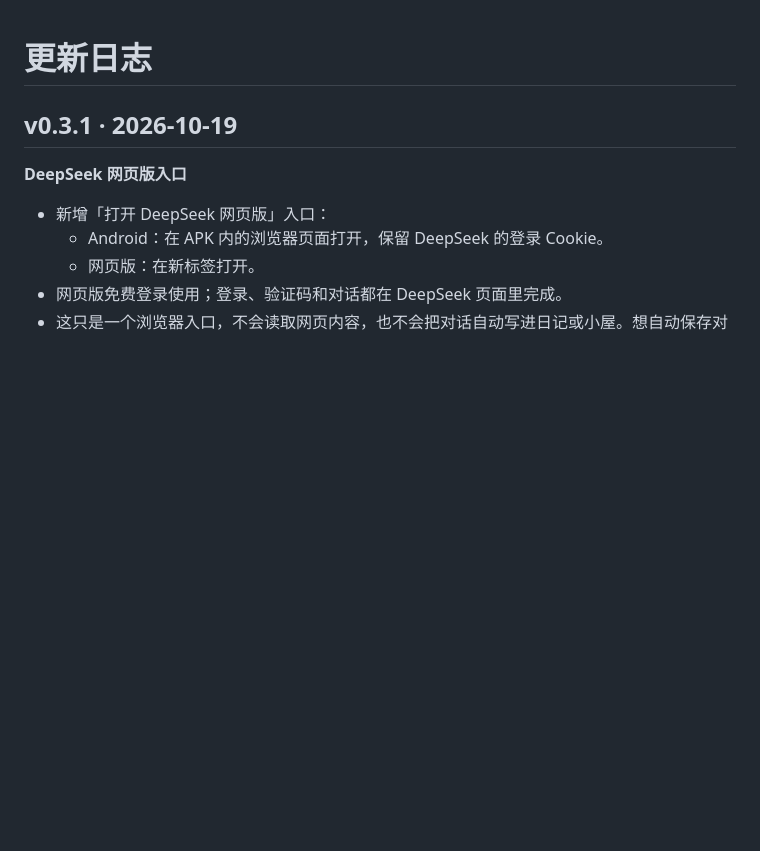
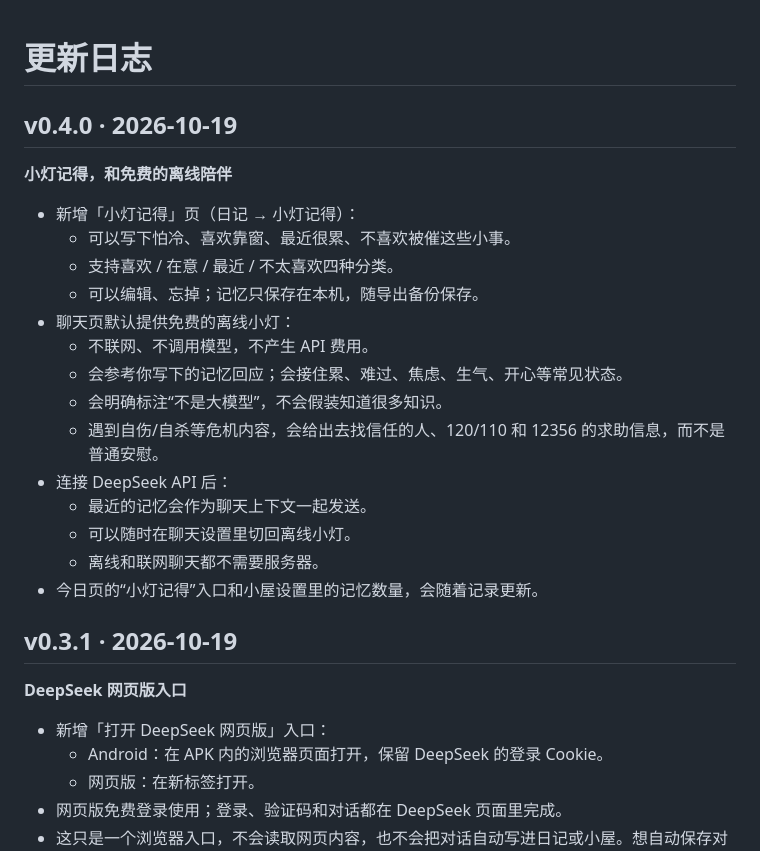
Before and after one commit to wangji330330-ops/113, a Markdown page: CHANGELOG.md, the part around the change. Rendered like a GitHub page; blank space fills up the shorter version.

```diff
--- a/CHANGELOG.md
+++ b/CHANGELOG.md
@@ -1,4 +1,23 @@
 # 更新日志
+
+## v0.4.0 · 2026-10-19
+
+**小灯记得，和免费的离线陪伴**
+
+- 新增「小灯记得」页（日记 → 小灯记得）：
+  - 可以写下怕冷、喜欢靠窗、最近很累、不喜欢被催这些小事。
+  - 支持喜欢 / 在意 / 最近 / 不太喜欢四种分类。
+  - 可以编辑、忘掉；记忆只保存在本机，随导出备份保存。
+- 聊天页默认提供免费的离线小灯：
+  - 不联网、不调用模型，不产生 API 费用。
+  - 会参考你写下的记忆回应；会接住累、难过、焦虑、生气、开心等常见状态。
+  - 会明确标注“不是大模型”，不会假装知道很多知识。
+  - 遇到自伤/自杀等危机内容，会给出去找信任的人、120/110 和 12356 的求助信息，而不是普通安慰。
+- 连接 DeepSeek API 后：
+  - 最近的记忆会作为聊天上下文一起发送。
+  - 可以随时在聊天设置里切回离线小灯。
+  - 离线和联网聊天都不需要服务器。
+- 今日页的“小灯记得”入口和小屋设置里的记忆数量，会随着记录更新。
 
 ## v0.3.1 · 2026-10-19
 
```
Also changed, not shown: README.md (+30 -15 lines), docs/preview-chat.png, docs/preview-memory.png (added), 15 other files.
